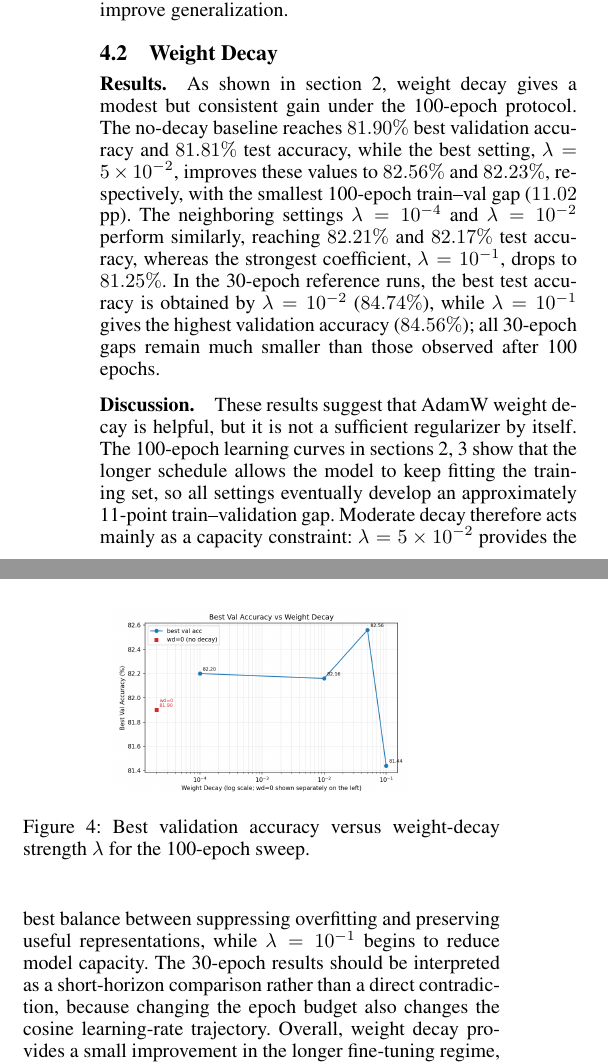
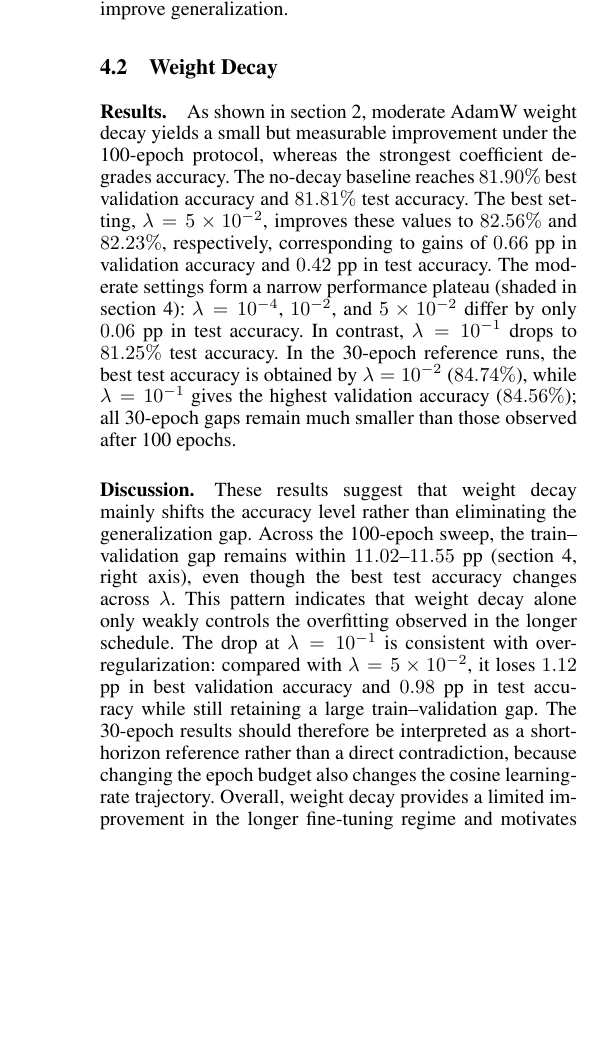
Before and after one commit to player0718/dl_report, a LaTeX paper (main.tex, which reads sections/experiments_weight_decay.tex): two parts of the columns of page 3 of 7 before the commit and part of one column of page 3 of 7 after it, the two joined at a grey line, cut so that both start at the same text, the shorter picture padded with empty space. Compiled offline with pdfLaTeX.

Commit message:
Merge policy: keep local weight-decay section and wd_summary figure; fix methodology section heading typo.
- Restore full experiments_weight_decay text and dual-axis summary figure (wd_summary.png) from Yujiao's draft
- Remove stray '1' before \section{Methodology} and orphan '2' line in methodology.tex

```diff
--- a/sections/experiments_weight_decay.tex
+++ b/sections/experiments_weight_decay.tex
@@ -1,27 +1,43 @@
 \subsection{Weight Decay}
 \label{sec:wd}
-
-
-
 
 
 
 \input{tables/wd_results}
 
 \paragraph{Results.}
-As shown in \cref{tab:wd}, weight decay gives a modest but consistent gain
-under the 100-epoch protocol. The no-decay baseline reaches $81.90\%$ best
-validation accuracy and $81.81\%$ test accuracy, while the best setting,
+As shown in \cref{tab:wd}, moderate AdamW weight decay yields a small but
+measurable improvement under the 100-epoch protocol, whereas the strongest
+coefficient degrades accuracy. The no-decay baseline reaches $81.90\%$
+best validation accuracy and $81.81\%$ test accuracy. The best setting,
 $\lambda=5\times10^{-2}$, improves these values to $82.56\%$ and
-$82.23\%$, respectively, with the smallest 100-epoch train--val gap
-($11.02$ pp). The neighboring settings $\lambda=10^{-4}$ and
-$\lambda=10^{-2}$ perform similarly, reaching $82.21\%$ and $82.17\%$ test
-accuracy, whereas the strongest coefficient, $\lambda=10^{-1}$, drops to
-$81.25\%$. In the 30-epoch reference runs, the best test accuracy is
-obtained by $\lambda=10^{-2}$ ($84.74\%$), while $\lambda=10^{-1}$ gives
-the highest validation accuracy ($84.56\%$); all 30-epoch gaps remain much
-smaller than those observed after 100 epochs.
+$82.23\%$, respectively, corresponding to gains of $0.66$ pp in validation
+accuracy and $0.42$ pp in test accuracy. The moderate settings form a
+narrow performance plateau (shaded in \cref{fig:wd-summary}):
+$\lambda=10^{-4}$, $10^{-2}$, and $5\times10^{-2}$ differ by only
+$0.06$ pp in test accuracy. In contrast, $\lambda=10^{-1}$ drops to
+$81.25\%$ test accuracy. In the 30-epoch
+reference runs, the best test accuracy is obtained by $\lambda=10^{-2}$
+($84.74\%$), while $\lambda=10^{-1}$ gives the highest validation accuracy
+($84.56\%$); all 30-epoch gaps remain much smaller than those observed
+after 100 epochs.
 
+\paragraph{Discussion.}
+These results suggest that weight decay mainly shifts the accuracy level
+rather than eliminating the generalization gap. Across the 100-epoch
+sweep, the train--validation gap remains within $11.02$--$11.55$ pp
+(\cref{fig:wd-summary}, right axis), even though the best test accuracy
+changes across $\lambda$. This pattern indicates that weight decay alone
+only weakly controls the overfitting observed in the longer schedule. The drop at $\lambda=10^{-1}$ is
+consistent with over-regularization: compared with
+$\lambda=5\times10^{-2}$, it loses $1.12$ pp in best validation accuracy
+and $0.98$ pp in test accuracy while still retaining a large
+train--validation gap. The 30-epoch results should therefore be interpreted
+as a short-horizon reference rather than a direct contradiction, because
+changing the epoch budget also changes the cosine learning-rate trajectory.
+Overall, weight decay provides a limited improvement in the longer
+fine-tuning regime and motivates comparison with other regularization
+mechanisms.
 
 \begin{figure}[t]
   \centering
@@ -55,11 +69,5 @@ smaller than those observed after 100 epochs.
   \label{fig:wd-gap}
 \end{figure}
 
-
-
 \begin{figure}[t]
   \centering
-  \includegraphics[width=0.62\linewidth]{best_val_vs_wd.png}
-  \caption{Best validation accuracy versus weight-decay strength
-  $\lambda$ for the 100-epoch sweep.}
-  \label{fig:wd-best-val}
@@ -68,14 +81,0 @@ smaller than those observed after 100 epochs.
-\paragraph{Discussion.}
-These results suggest that AdamW weight decay is helpful, but it is not a
-sufficient regularizer by itself. The 100-epoch learning curves in
-\cref{fig:wd-curves,fig:wd-gap} show that the longer schedule allows the
-model to keep fitting the training set, so all settings eventually develop
-an approximately 11-point train--validation gap. Moderate decay therefore
-acts mainly as a capacity constraint: $\lambda=5\times10^{-2}$ provides the
-best balance between suppressing overfitting and preserving useful
-representations, while $\lambda=10^{-1}$ begins to reduce model capacity.
-The 30-epoch results should be interpreted as a short-horizon comparison
-rather than a direct contradiction, because changing the epoch budget also
-changes the cosine learning-rate trajectory. Overall, weight decay provides
-a small improvement in the longer fine-tuning regime, but larger
-generalization gains require stronger regularization mechanisms.
```
Also changed, not shown: sections/methodology.tex (+2 -2 lines), figures/wd_summary.png (added), sections/experiments_weight_decay.tex (10 more changed lines).
